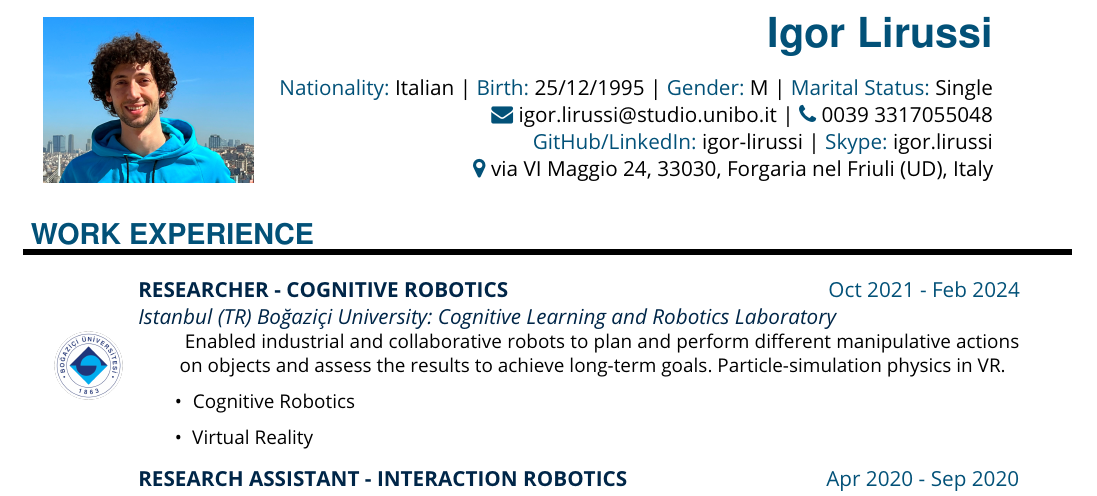
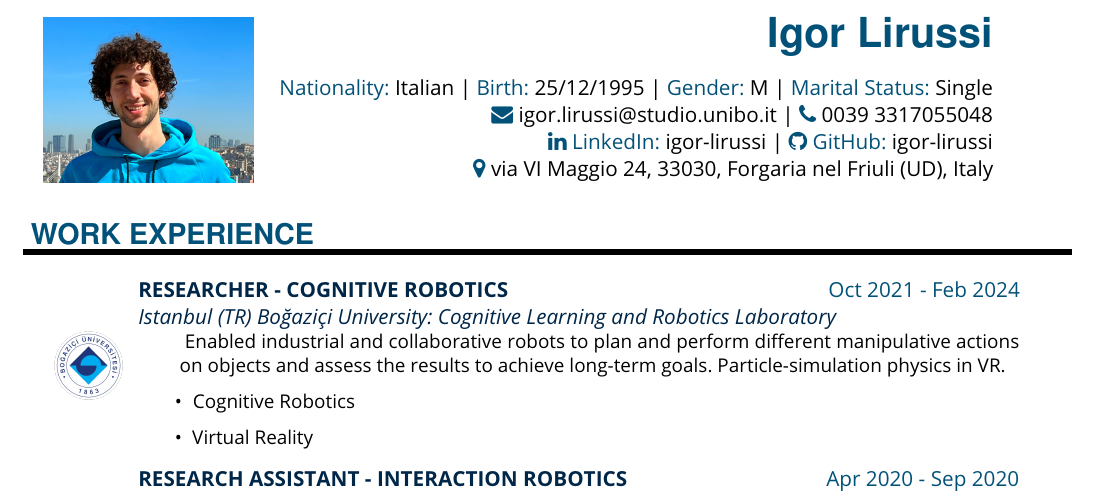
Before and after one commit to igor-lirussi/Curriculum-Vitae, a LaTeX document (main.tex): part of page 1 of 2, cut so that both start at the same text. Compiled offline with pdfLaTeX.

Commit message:
Removed Skype

```diff
--- a/main.tex
+++ b/main.tex
@@ -36,7 +36,7 @@
     \hfill {\color{headings}\faEnvelope} \href{mailto:igor.lirussi@studio.unibo.it}{igor.lirussi@studio.unibo.it}
     | {\color{headings}\faPhone}  0039 3317055048
 
-    \hfill {\color{headings}GitHub/LinkedIn:} igor-lirussi | {\color{headings}Skype:} igor.lirussi
+    \hfill  \href{https://www.linkedin.com/in/igor-lirussi}{{\color{headings}\faLinkedin \space LinkedIn:} igor-lirussi }| \href{https://github.com/igor-lirussi}{{\color{headings}\faGithub \space GitHub:} igor-lirussi}
 
     \hfill {\color{headings}\faMapMarker} via VI Maggio 24, 33030, Forgaria nel Friuli (UD), Italy
 
```
Also changed, not shown: README.md.
